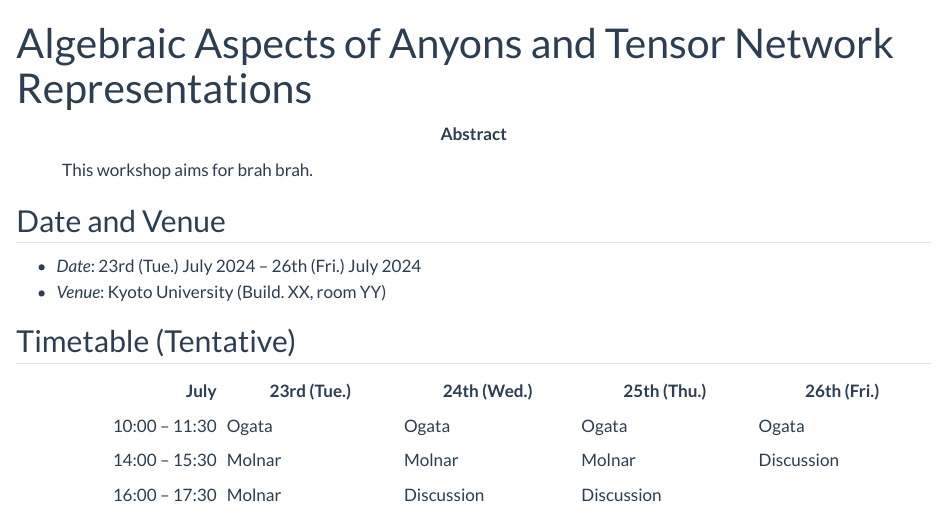
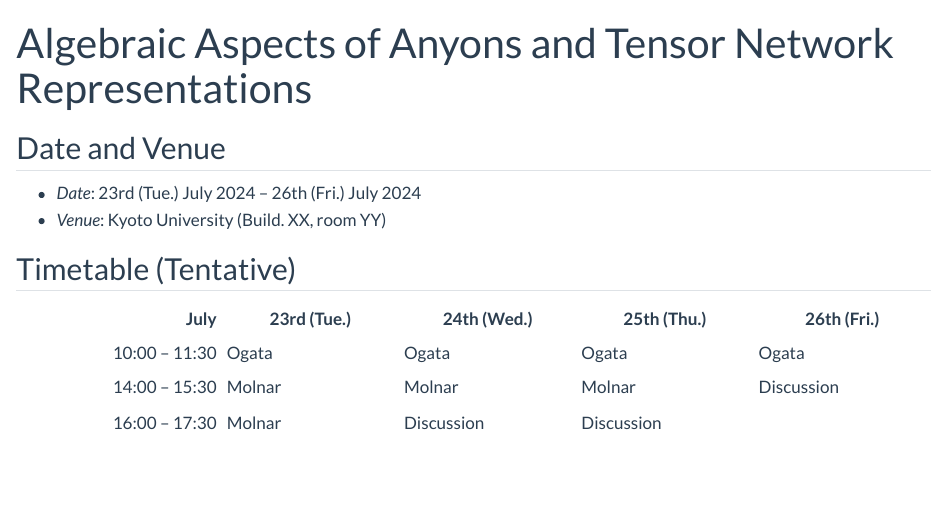
Before and after one commit to kantohm11/algebraic-anyons, a Quarto document (index.qmd): the page in a window 1100 px wide, from its top. Rendered offline with R 4.5, knitr and Pandoc in place of Quarto, with nearby package versions.

Commit message:
Turned off abstract

```diff
--- a/index.qmd
+++ b/index.qmd
@@ -1,7 +1,7 @@
 ---
 title: "Algebraic Aspects of Anyons and Tensor Network Representations"
-abstract: |
-    This workshop aims for brah brah.
+#abstract: |
+#    This workshop aims for brah brah.
 description: |
     Intensive lectures by Andras&nbsp;Molnar (University of Vienna) and Yoshiko&nbsp;Ogata (RIMS).
 title-block-banner: true
```
Also changed, not shown: 1 other file.
